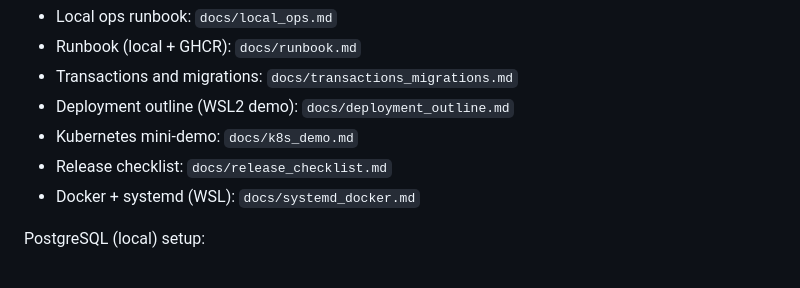
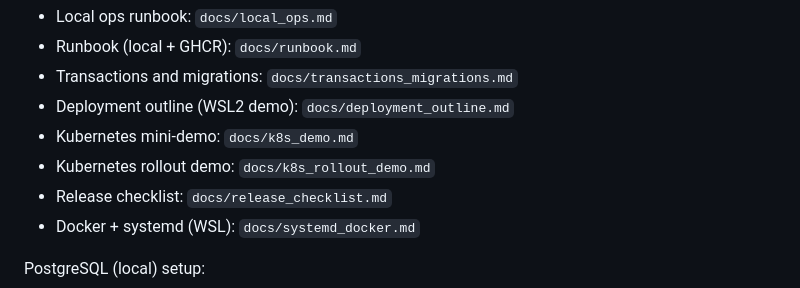
Before and after one commit to mkarklins55/puteklis-api, a Markdown page: README.md, the part around the change. GitHub-like rendering.

Commit message:
Add Kubernetes rollout/rollback demo doc

```diff
--- a/README.md
+++ b/README.md
@@ -63,6 +63,7 @@ Docs:
 - Transactions and migrations: `docs/transactions_migrations.md`
 - Deployment outline (WSL2 demo): `docs/deployment_outline.md`
 - Kubernetes mini-demo: `docs/k8s_demo.md`
+- Kubernetes rollout demo: `docs/k8s_rollout_demo.md`
 - Release checklist: `docs/release_checklist.md`
 - Docker + systemd (WSL): `docs/systemd_docker.md`
 
```
Also changed, not shown: docs/k8s_rollout_demo.md (added, +31 -0 lines).
